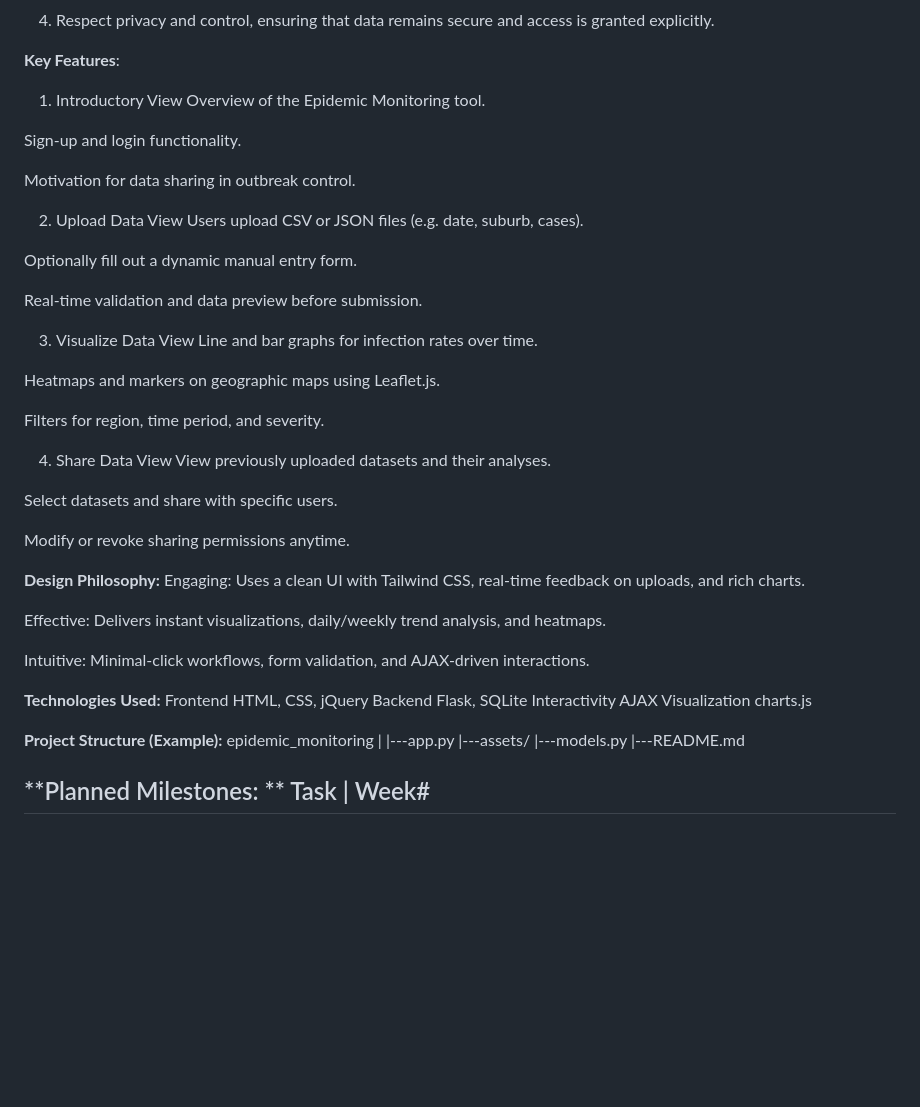
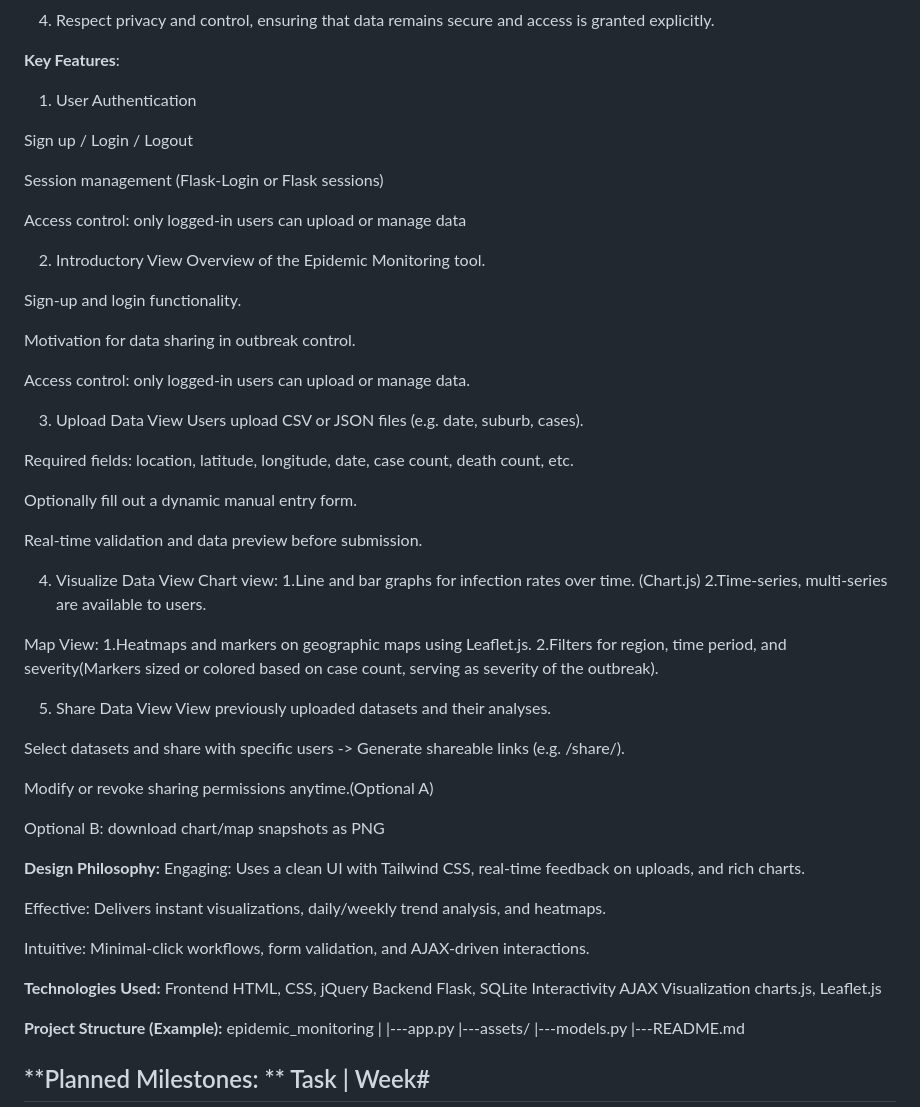
Before and after one commit to NandhiniSrinivasan24251813/Agile_Web_Development, a Markdown page: README.md, the part around the change. Rendered like a GitHub page; blank space fills up the shorter version.

```diff
--- a/README.md
+++ b/README.md
@@ -22,34 +22,49 @@ The application is designed to:
 
 
 **Key Features**:
-1. Introductory View
+1. User Authentication
+
+Sign up / Login / Logout
+
+Session management (Flask-Login or Flask sessions)
+
+Access control: only logged-in users can upload or manage data
+
+2. Introductory View
 Overview of the Epidemic Monitoring tool.
 
 Sign-up and login functionality.
 
 Motivation for data sharing in outbreak control.
 
-2. Upload Data View
+Access control: only logged-in users can upload or manage data.
+
+3. Upload Data View
 Users upload CSV or JSON files (e.g. date, suburb, cases).
+
+Required fields: location, latitude, longitude, date, case count, death count, etc.
 
 Optionally fill out a dynamic manual entry form.
 
 Real-time validation and data preview before submission.
 
-3. Visualize Data View
-Line and bar graphs for infection rates over time.
+4. Visualize Data View
+Chart view:
+ 1.Line and bar graphs for infection rates over time. (Chart.js)
+ 2.Time-series, multi-series are available to users.
 
-Heatmaps and markers on geographic maps using Leaflet.js.
+Map View:
+ 1.Heatmaps and markers on geographic maps using Leaflet.js.
+ 2.Filters for region, time period, and severity(Markers sized or colored based on case count, serving as severity of the outbreak).
 
-Filters for region, time period, and severity.
-
-4. Share Data View
+5. Share Data View
 View previously uploaded datasets and their analyses.
 
-Select datasets and share with specific users.
+Select datasets and share with specific users -> Generate shareable links (e.g. /share/).
 
-Modify or revoke sharing permissions anytime.
+Modify or revoke sharing permissions anytime.(Optional A)
 
+Optional B: download chart/map snapshots as PNG
 
 **Design Philosophy:**
 Engaging:  	Uses a clean UI with Tailwind CSS, real-time feedback on uploads, and rich charts.
@@ -63,7 +78,7 @@ Intuitive:	Minimal-click workflows, form validation, and AJAX-driven interaction
 Frontend         HTML, CSS, jQuery
 Backend          Flask, SQLite
 Interactivity    AJAX
-Visualization    charts.js
+Visualization    charts.js, Leaflet.js
 
 
 **Project Structure (Example):**
```
